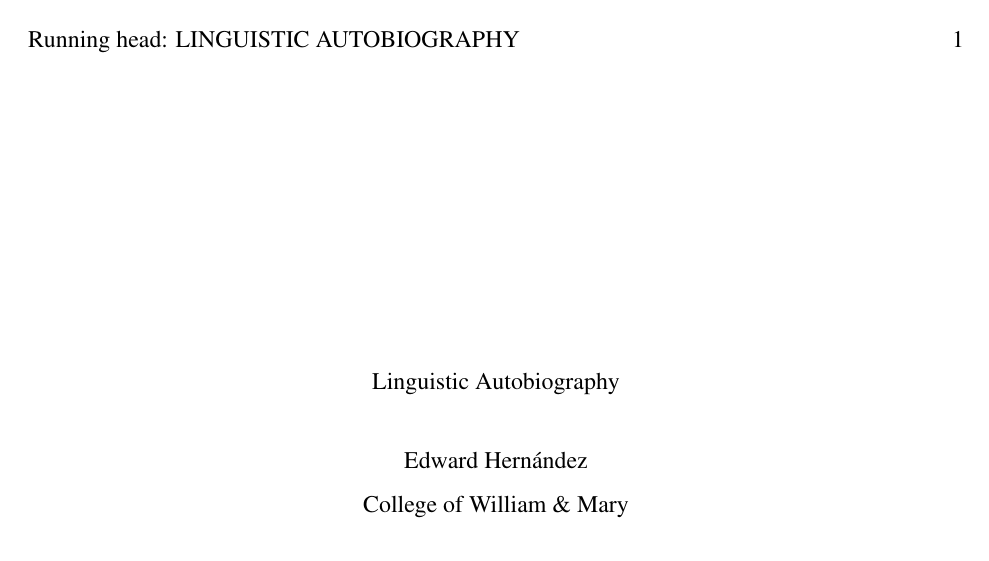
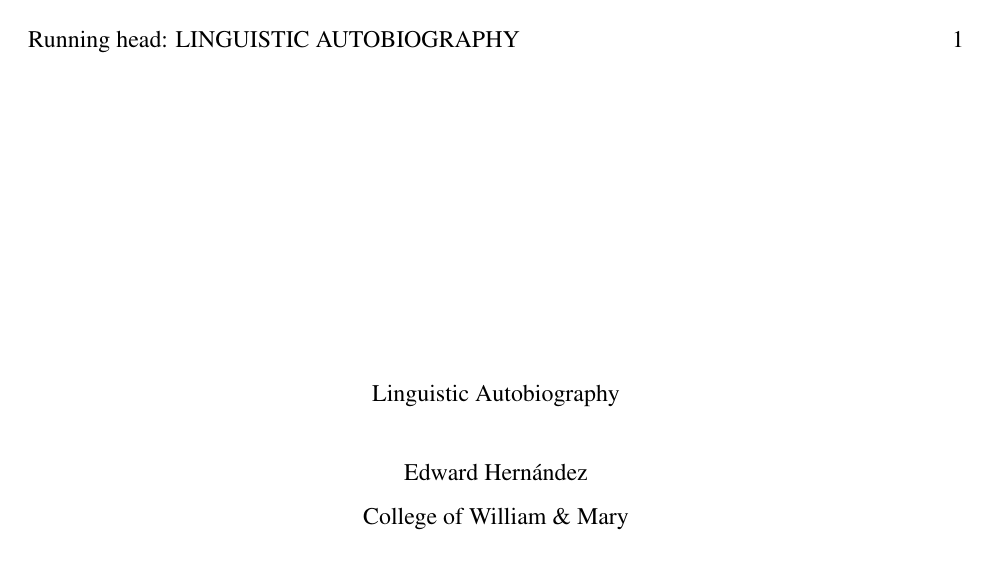
Before and after one commit to syntactician/coursework, a LaTeX paper (language.attitudes/hernandez.08.31.15.tex): page 1 of 4. Compiled offline with pdfLaTeX.

```diff
--- a/language.attitudes/hernandez.08.31.15.tex
+++ b/language.attitudes/hernandez.08.31.15.tex
@@ -1,6 +1,10 @@
 \documentclass[man,floatsintext,12pt,natbib]{apa6}
 \usepackage[colorlinks=false]{hyperref}
-\usepackage{amssymb,amsmath,graphicx,grffile,times}
+\usepackage{amssymb}
+\usepackage{amsmath}
+\usepackage{graphicx}
+\usepackage{grffile}
+\usepackage{times}
 \linespread{1.5}
 
 \graphicspath{ {.resources/} }
@@ -8,15 +12,15 @@
 \def\maxwidth{\ifdim\Gin@nat@width>\linewidth\linewidth\else\Gin@nat@width\fi}
 \def\maxheight{\ifdim\Gin@nat@height>\textheight\textheight\else\Gin@nat@height\fi}
 \makeatother
+
 % Scale images if necessary, so that they will not overflow the page margins by
 % default, and it is still possible to overwrite the defaults using explicit
 % options in \includegraphics[width, height, ...]{}
-%
-% \setkeys{Gin}{width=\maxwidth,height=\maxheight,keepaspectratio}
-% \setlength{\parindent}{0pt} \setlength{\parskip}{6pt plus 2pt minus 1pt}
-% \setlength{\emergencystretch}{3em}  % prevent overfull lines
-% \providecommand{\tightlist}{%
-% \setlength{\itemsep}{0pt}\setlength{\parskip}{0pt}} \setcounter{secnumdepth}{0}
+\setkeys{Gin}{width=\maxwidth,height=\maxheight,keepaspectratio}
+\setlength{\parindent}{0pt} \setlength{\parskip}{6pt plus 2pt minus 1pt}
+\setlength{\emergencystretch}{3em}  % prevent overfull lines
+\providecommand{\tightlist}{%
+\setlength{\itemsep}{0pt}\setlength{\parskip}{0pt}} \setcounter{secnumdepth}{0}
 
 \begin{document}
 
```
Also changed, not shown: language.attitudes/.resources/ngare.clarke.hernandez.eps (deleted), language.attitudes/.resources/ngare.clarke.hernandez.png (added), language.attitudes/makefile.
